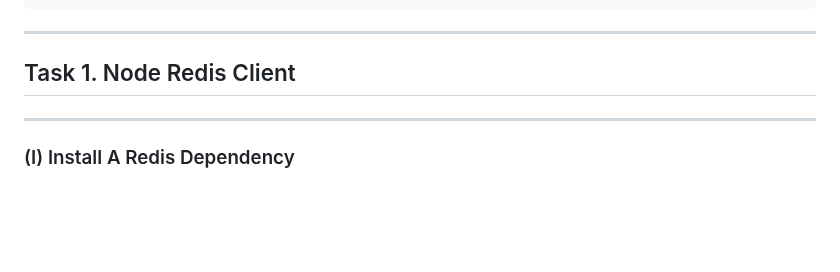
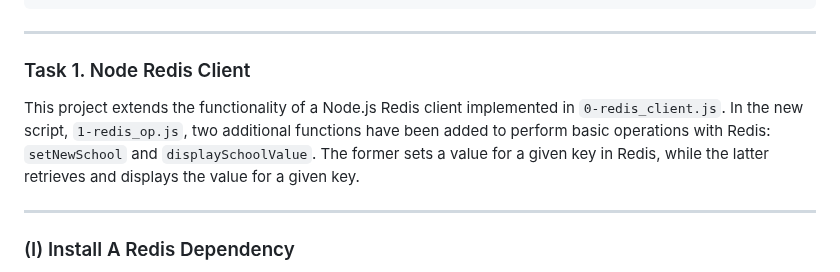
Before and after one commit to emmy3000/alx-backend, a Markdown page: 0x03-queuing_system_in_js/README.md, the part around one of its changes. Rendered like a GitHub page; blank space fills up the shorter version.

```diff
--- a/0x03-queuing_system_in_js/README.md
+++ b/0x03-queuing_system_in_js/README.md
@@ -246,7 +246,9 @@ git push origin master
 
 ---
 
-## Task 1. Node Redis Client
+### Task 1. Node Redis Client
+
+This project extends the functionality of a Node.js Redis client implemented in `0-redis_client.js`. In the new script, `1-redis_op.js`, two additional functions have been added to perform basic operations with Redis: `setNewSchool` and `displaySchoolValue`. The former sets a value for a given key in Redis, while the latter retrieves and displays the value for a given key.
 
 ---
 
```
Also changed, not shown: other parts of 0x03-queuing_system_in_js/README.md (+61 -0 lines).
